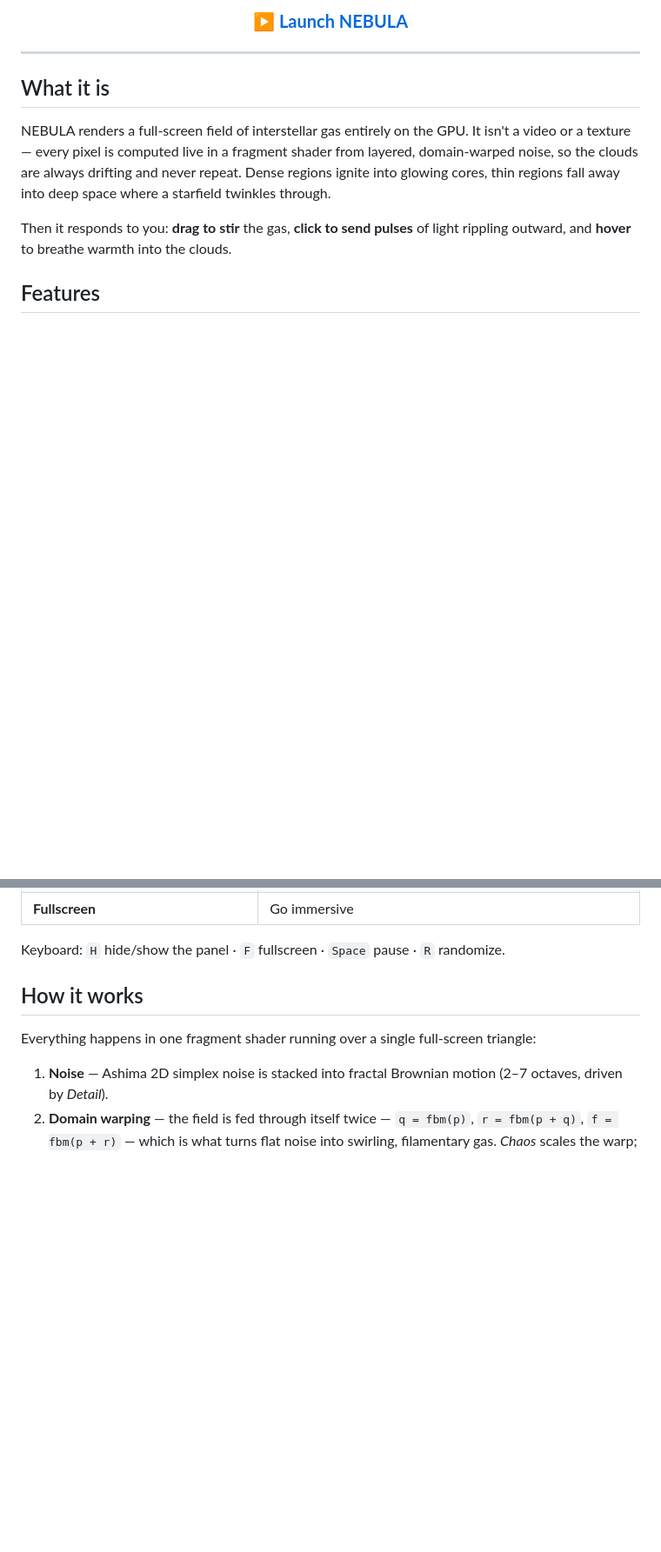
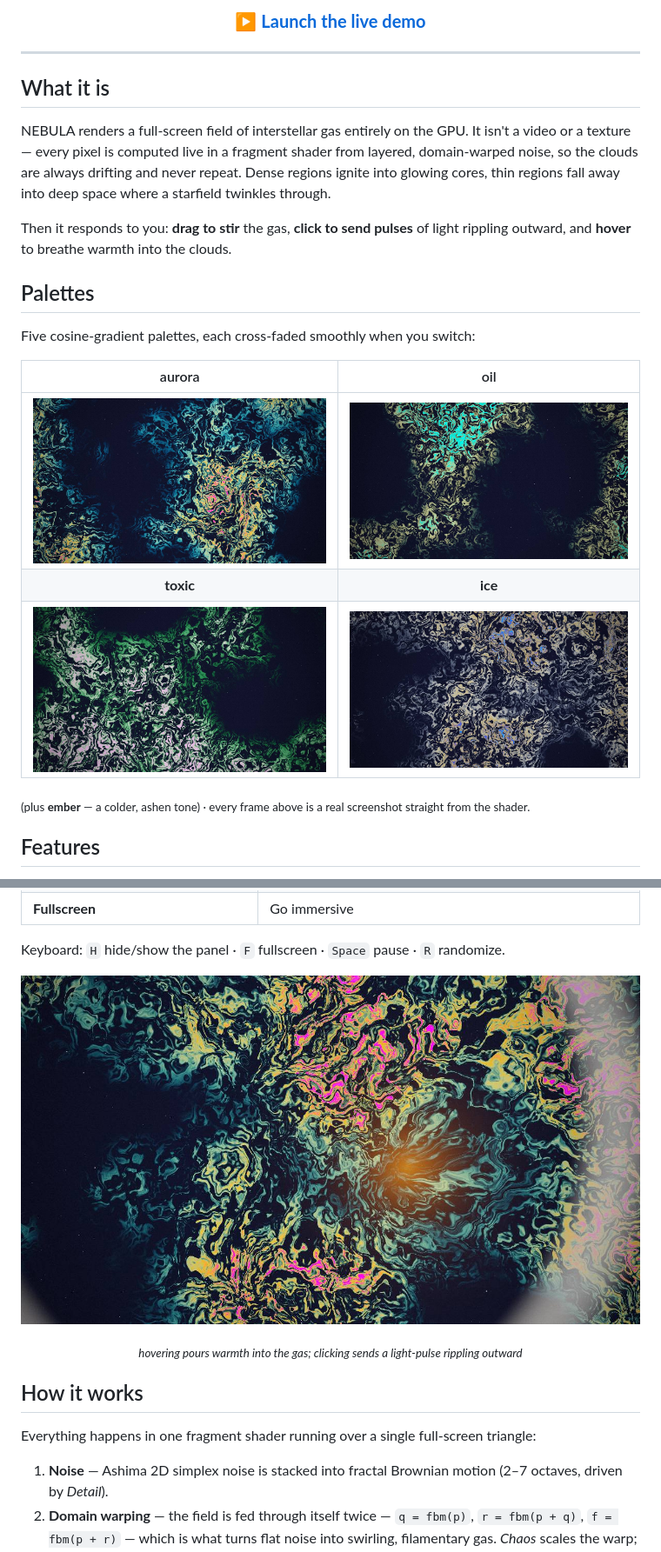
Before and after one commit to MattKulka/nebula, a Markdown page: README.md, 2 parts joined by grey strips. Shown at 87% size. Rendered like a GitHub page; pictures changed too: docs/aurora.jpg (added), docs/ice.jpg (added), docs/interact.jpg (added); blank space fills up the shorter version.

Commit message:
docs: add motion GIF + palette gallery to README
- docs/demo.gif — seamless ping-pong loop of the drifting field
- docs/{aurora,oil,toxic,ice}.jpg — palette gallery stills
- docs/interact.jpg — pointer-heat / pulse interaction shot
- docs/hero.jpg — wide banner
All rendered straight from the shader.

Co-Authored-By: Claude Opus 4.8 <noreply@anthropic.com>

```diff
--- a/README.md
+++ b/README.md
@@ -11,5 +14,5 @@ An interactive, GPU-rendered cosmic nebula that flows, glows, and reacts to you
 <!-- LIVE_DEMO -->
-### ▶ [**Launch NEBULA**](https://nebula-lyart-psi.vercel.app)
+### ▶ [**Launch the live demo**](https://nebula-lyart-psi.vercel.app)
 
 </div>
 
@@ -20,6 +23,18 @@ An interactive, GPU-rendered cosmic nebula that flows, glows, and reacts to you
 NEBULA renders a full-screen field of interstellar gas entirely on the GPU. It isn't a video or a texture — every pixel is computed live in a fragment shader from layered, domain-warped noise, so the clouds are always drifting and never repeat. Dense regions ignite into glowing cores, thin regions fall away into deep space where a starfield twinkles through.
 
 Then it responds to you: **drag to stir** the gas, **click to send pulses** of light rippling outward, and **hover** to breathe warmth into the clouds.
+
+## Palettes
+
+Five cosine-gradient palettes, each cross-faded smoothly when you switch:
+
+| aurora | oil |
+| :--: | :--: |
+| ![aurora](docs/aurora.jpg) | ![oil](docs/oil.jpg) |
+| **toxic** | **ice** |
+| ![toxic](docs/toxic.jpg) | ![ice](docs/ice.jpg) |
+
+<sub>(plus **ember** — a colder, ashen tone) · every frame above is a real screenshot straight from the shader.</sub>
 
 ## Features
 
@@ -46,6 +61,14 @@ Then it responds to you: **drag to stir** the gas, **click to send pulses** of l
 | **Fullscreen** | Go immersive |
 
 Keyboard: `H` hide/show the panel · `F` fullscreen · `Space` pause · `R` randomize.
+
+<div align="center">
+
+![NEBULA reacting to the pointer](docs/interact.jpg)
+
+<sub><i>hovering pours warmth into the gas; clicking sends a light-pulse rippling outward</i></sub>
+
+</div>
 
 ## How it works
 
```
Also changed, not shown: other parts of README.md (+3 -0 lines), 2 other files.
